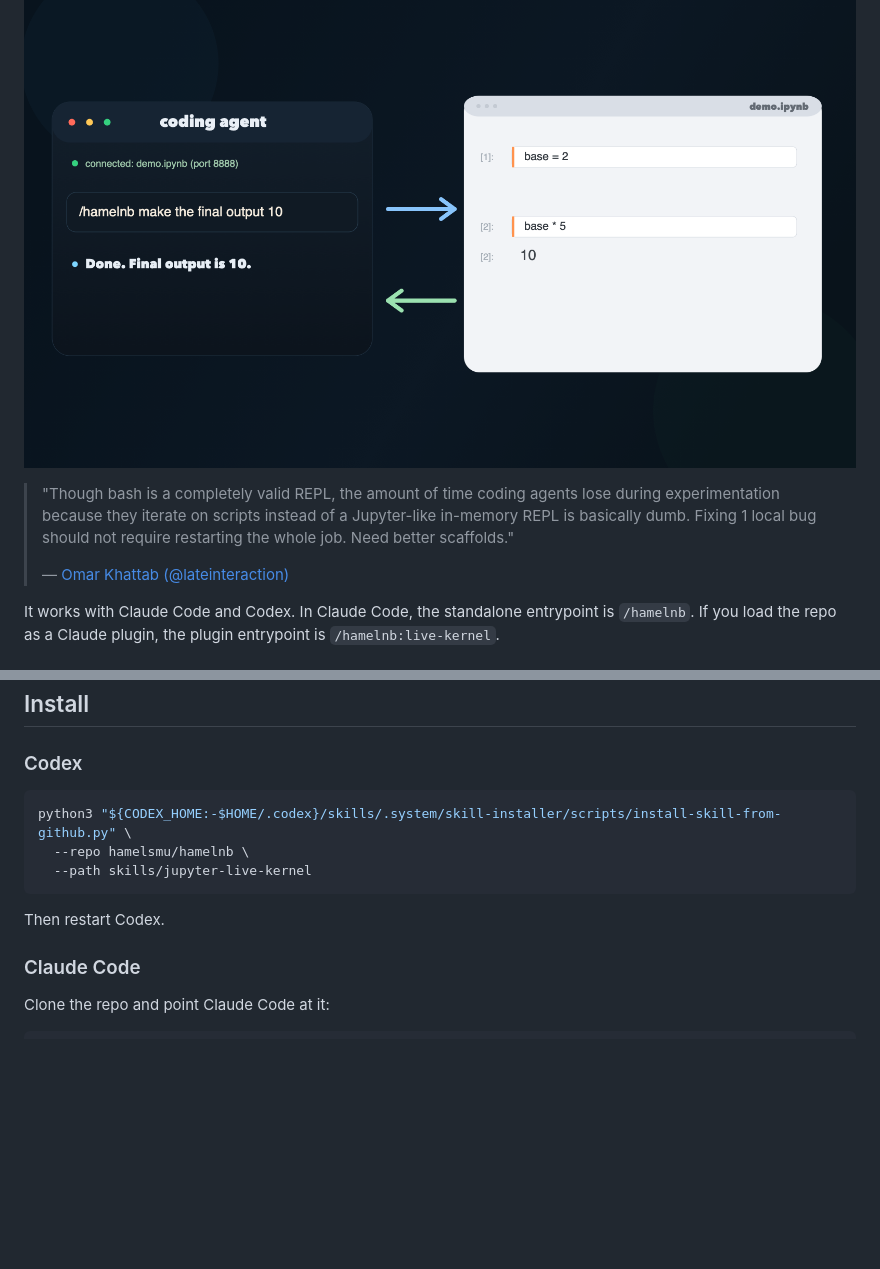
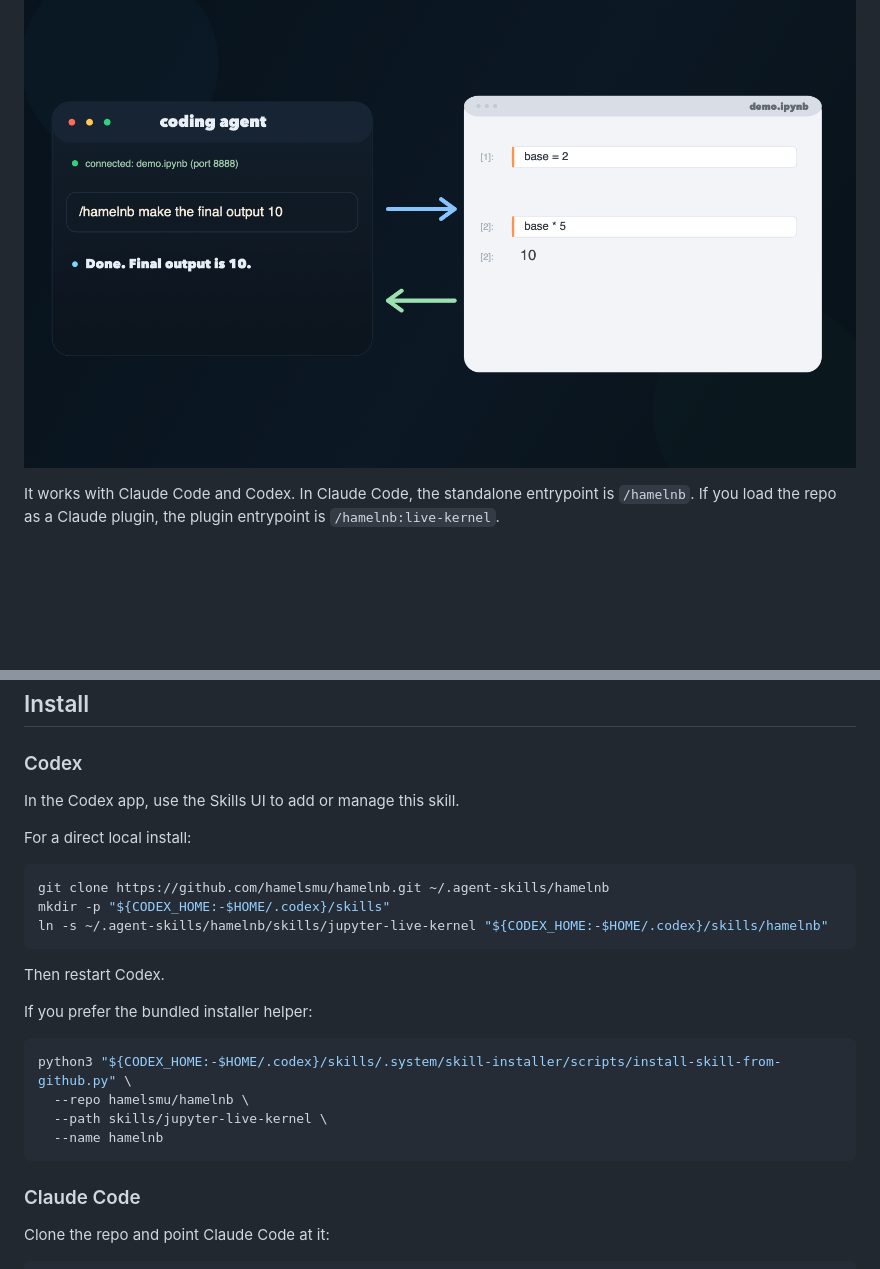
Before and after one commit to hamelsmu/hamelnb, a Markdown page: README.md, 2 parts joined by grey strips. Drawn GitHub-style; blank space fills up the shorter version.

Commit message:
Simplify Codex install instructions

````diff
--- a/README.md
+++ b/README.md
@@ -8,10 +8,6 @@ Coding agents write entire scripts in one shot, then debug from the top when som
 `hamelnb` gives your coding agent a live Jupyter notebook kernel. Instead of generating a 200-line script and hoping it works, the agent can explore an API interactively, check return values, fix one thing at a time, and build up working code cell by cell -- the same way you would.
 
 ![hamelnb graphic](assets/hamelnb-live-kernel-graphic.png)
-
-> "Though bash is a completely valid REPL, the amount of time coding agents lose during experimentation because they iterate on scripts instead of a Jupyter-like in-memory REPL is basically dumb. Fixing 1 local bug should not require restarting the whole job. Need better scaffolds."
->
-> — [Omar Khattab (@lateinteraction)](https://x.com/lateinteraction/status/2023459044648796465?s=20)
 
 It works with Claude Code and Codex. In Claude Code, the standalone entrypoint is `/hamelnb`. If you load the repo as a Claude plugin, the plugin entrypoint is `/hamelnb:live-kernel`.
 
@@ -36,13 +32,26 @@ The agent reads the saved `.ipynb` file and executes code against the running ke
 
 ### Codex
 
+In the Codex app, use the Skills UI to add or manage this skill.
+
+For a direct local install:
+
+```bash
+git clone https://github.com/hamelsmu/hamelnb.git ~/.agent-skills/hamelnb
+mkdir -p "${CODEX_HOME:-$HOME/.codex}/skills"
+ln -s ~/.agent-skills/hamelnb/skills/jupyter-live-kernel "${CODEX_HOME:-$HOME/.codex}/skills/hamelnb"
+```
+
+Then restart Codex.
+
+If you prefer the bundled installer helper:
+
 ```bash
 python3 "${CODEX_HOME:-$HOME/.codex}/skills/.system/skill-installer/scripts/install-skill-from-github.py" \
   --repo hamelsmu/hamelnb \
-  --path skills/jupyter-live-kernel
+  --path skills/jupyter-live-kernel \
+  --name hamelnb
 ```
-
-Then restart Codex.
 
 ### Claude Code
 
````
